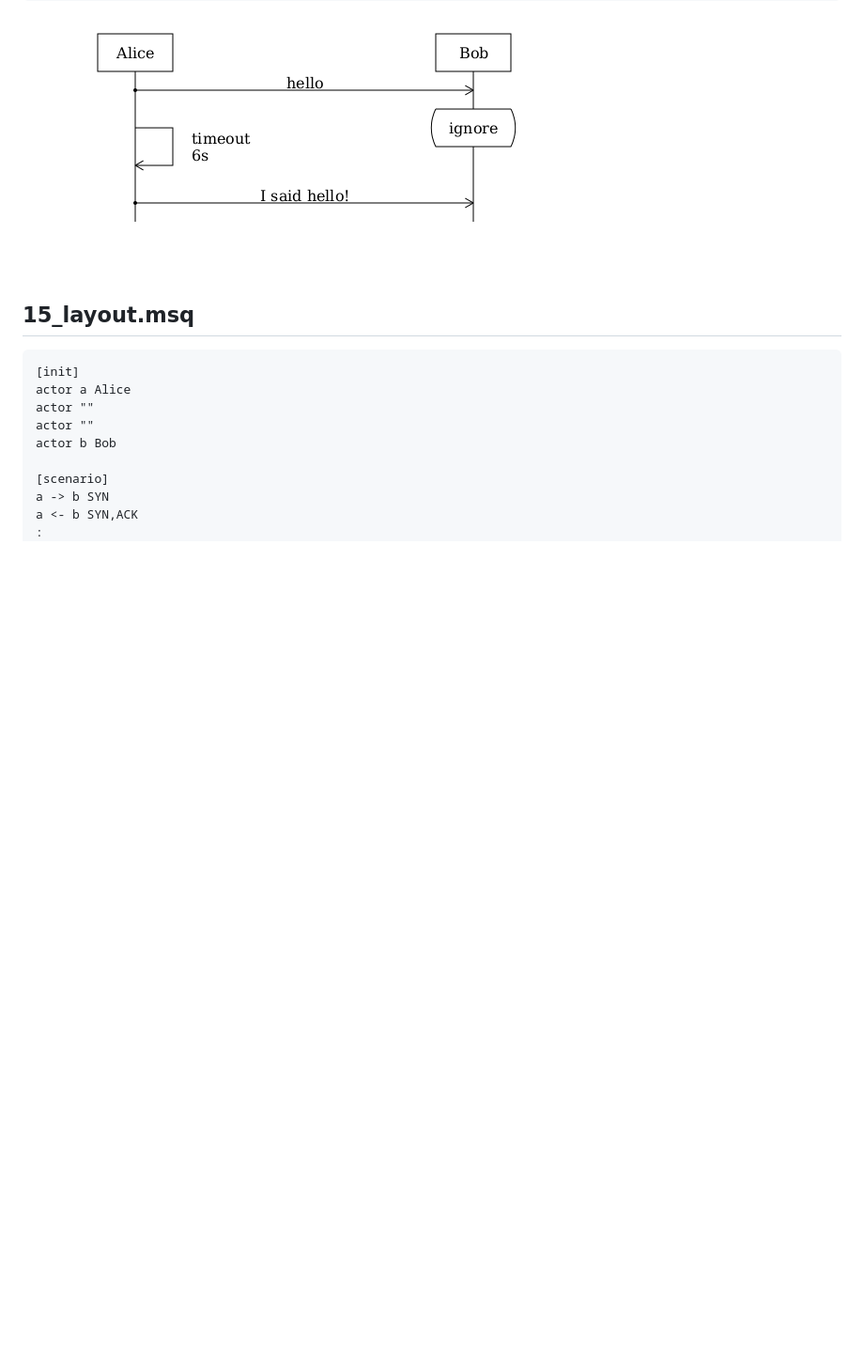
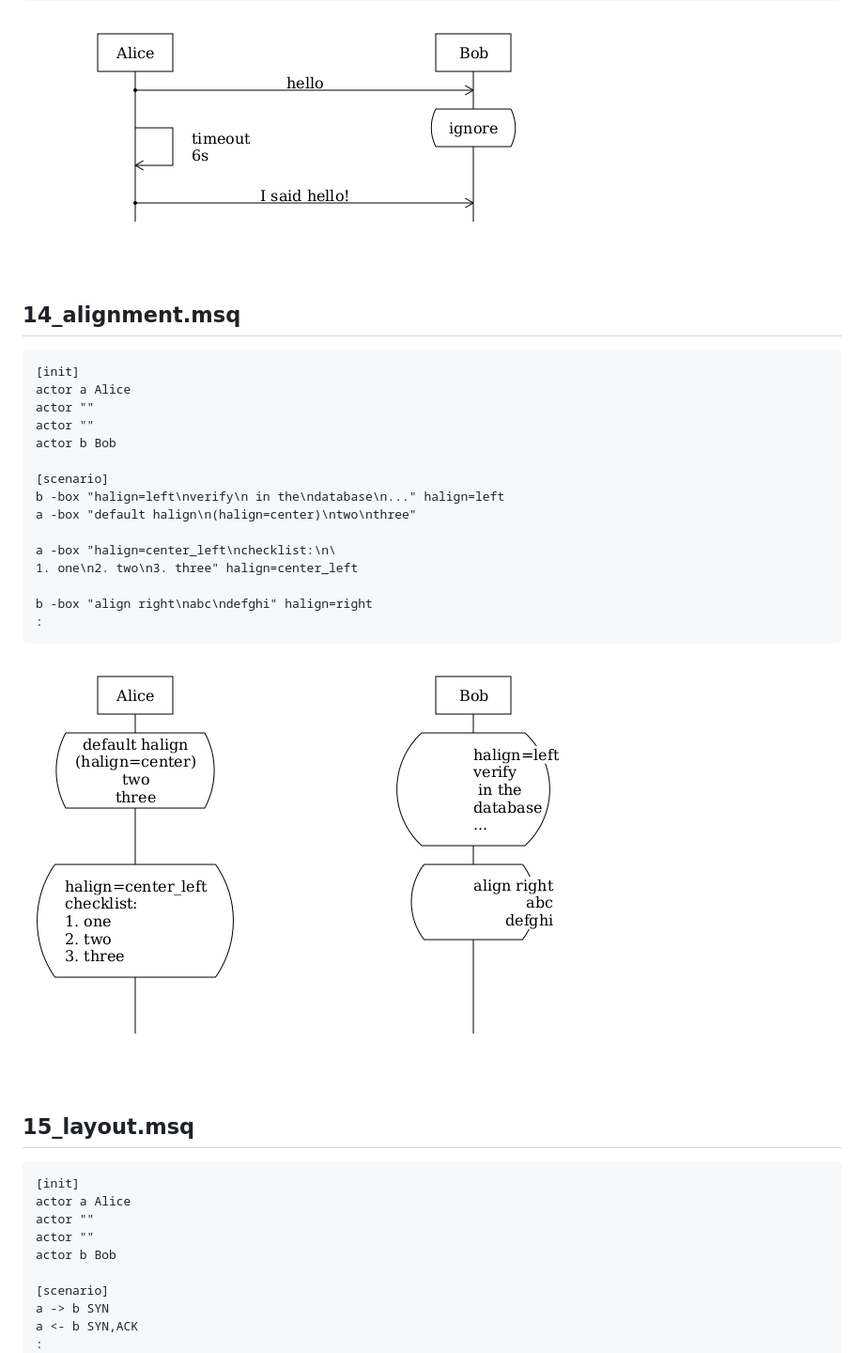
Before and after one commit to goeb/meseq, a Markdown page: docs/examples.md, the part around the change. Shown: that part at 94% size. Drawn GitHub-style; pictures changed too: docs/examples/14_alignment.png (added); blank space fills up the shorter version.

Commit message:
doc: add 14_alignment

```diff
--- a/docs/examples.md
+++ b/docs/examples.md
@@ -136,6 +136,26 @@
 
 ![](examples/10_timeout.png)
 
+## 14_alignment.msq
+
+	[init]
+	actor a Alice
+	actor ""
+	actor ""
+	actor b Bob
+
+	[scenario]
+	b -box "halign=left\nverify\n in the\ndatabase\n..." halign=left
+	a -box "default halign\n(halign=center)\ntwo\nthree"
+
+	a -box "halign=center_left\nchecklist:\n\
+	1. one\n2. two\n3. three" halign=center_left
+
+	b -box "align right\nabc\ndefghi" halign=right
+	:
+
+![](examples/14_alignment.png)
+
 ## 15_layout.msq
 
 	[init]
```
Also changed, not shown: 2 other files.
